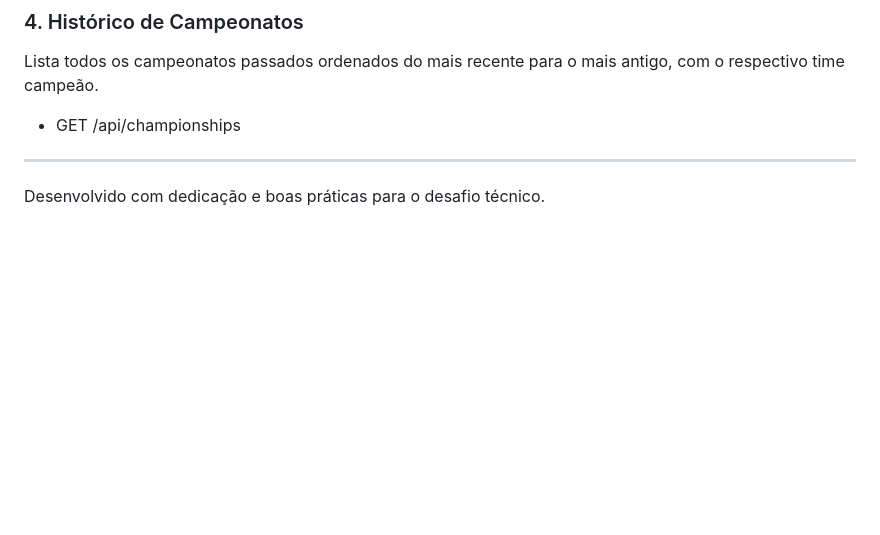
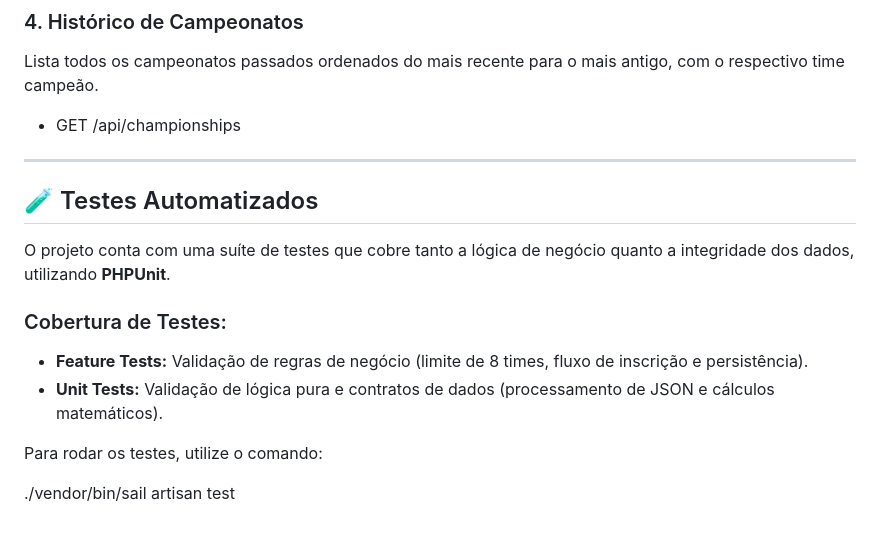
Before and after one commit to wellingtonpaim/projeto_meu_campeonato, a Markdown page: README.md, the part around the change. GitHub-like rendering; blank space fills up the shorter version.

Commit message:
docs: add automated tests coverage and instructions to README

```diff
--- a/README.md
+++ b/README.md
@@ -92,4 +92,14 @@ Lista todos os campeonatos passados ordenados do mais recente para o mais antigo
 
 ---
 
-Desenvolvido com dedicação e boas práticas para o desafio técnico.
+## 🧪 Testes Automatizados
+
+O projeto conta com uma suíte de testes que cobre tanto a lógica de negócio quanto a integridade dos dados, utilizando **PHPUnit**.
+
+### Cobertura de Testes:
+- **Feature Tests:** Validação de regras de negócio (limite de 8 times, fluxo de inscrição e persistência).
+- **Unit Tests:** Validação de lógica pura e contratos de dados (processamento de JSON e cálculos matemáticos).
+
+Para rodar os testes, utilize o comando:
+
+./vendor/bin/sail artisan test
```
